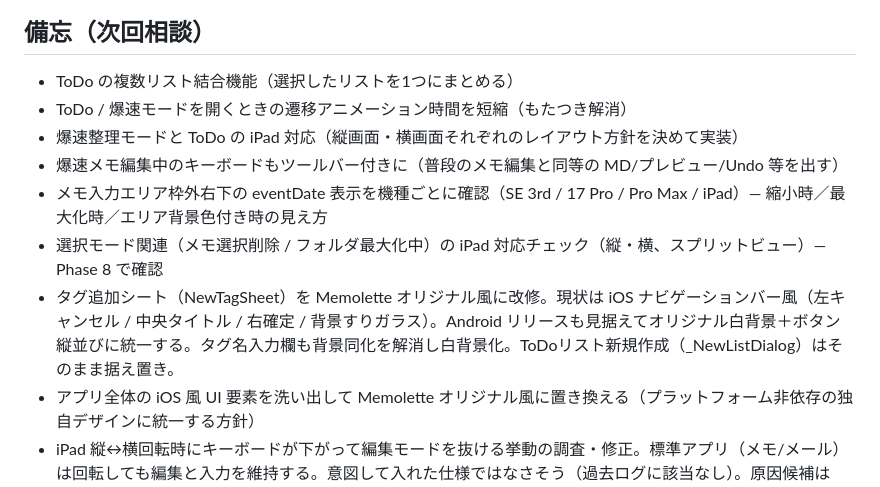
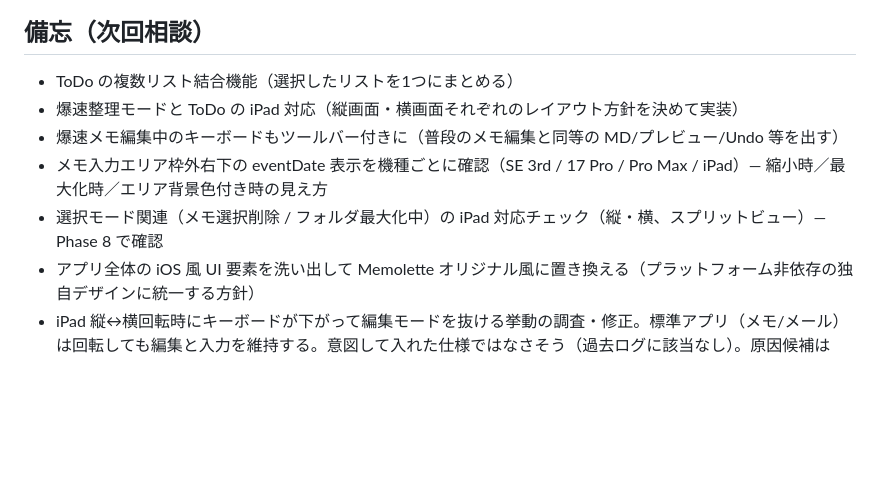
Before and after one commit to nock-in-mook/Memolette-Flutter, a Markdown page: ROADMAP.md, the part around the change. Rendered like a GitHub page; blank space fills up the shorter version.

Commit message:
docs(roadmap): 完了済み備忘を削除（爆速遷移アニメ短縮、NewTagSheetオリジナル風改修）
Co-Authored-By: Claude Opus 4.7 (1M context) <noreply@anthropic.com>

```diff
--- a/ROADMAP.md
+++ b/ROADMAP.md
@@ -250,12 +250,10 @@ Swift版ROADMAPにあるが未実装の機能。優先度は要検討：
 
 ## 備忘（次回相談）
 - ToDo の複数リスト結合機能（選択したリストを1つにまとめる）
-- ToDo / 爆速モードを開くときの遷移アニメーション時間を短縮（もたつき解消）
 - 爆速整理モードと ToDo の iPad 対応（縦画面・横画面それぞれのレイアウト方針を決めて実装）
 - 爆速メモ編集中のキーボードもツールバー付きに（普段のメモ編集と同等の MD/プレビュー/Undo 等を出す）
 - メモ入力エリア枠外右下の eventDate 表示を機種ごとに確認（SE 3rd / 17 Pro / Pro Max / iPad）— 縮小時／最大化時／エリア背景色付き時の見え方
 - 選択モード関連（メモ選択削除 / フォルダ最大化中）の iPad 対応チェック（縦・横、スプリットビュー）— Phase 8 で確認
-- タグ追加シート（NewTagSheet）を Memolette オリジナル風に改修。現状は iOS ナビゲーションバー風（左キャンセル / 中央タイトル / 右確定 / 背景すりガラス）。Android リリースも見据えてオリジナル白背景＋ボタン縦並びに統一する。タグ名入力欄も背景同化を解消し白背景化。ToDoリスト新規作成（_NewListDialog）はそのまま据え置き。
 - アプリ全体の iOS 風 UI 要素を洗い出して Memolette オリジナル風に置き換える（プラットフォーム非依存の独自デザインに統一する方針）
 - iPad 縦↔横回転時にキーボードが下がって編集モードを抜ける挙動の調査・修正。標準アプリ（メモ/メール）は回転しても編集と入力を維持する。意図して入れた仕様ではなさそう（過去ログに該当なし）。原因候補は `_wrapUnfocusOnTap`（Wide/Narrow 共通の一律 unfocus Listener）or レイアウト切替で State/FocusNode が破棄。
 - iPad スプリット時の右側メモ編集画面: 少し上に余白を入れ、左上にも閉じるボタンを出す（ToDo と使用感を統一）
```
